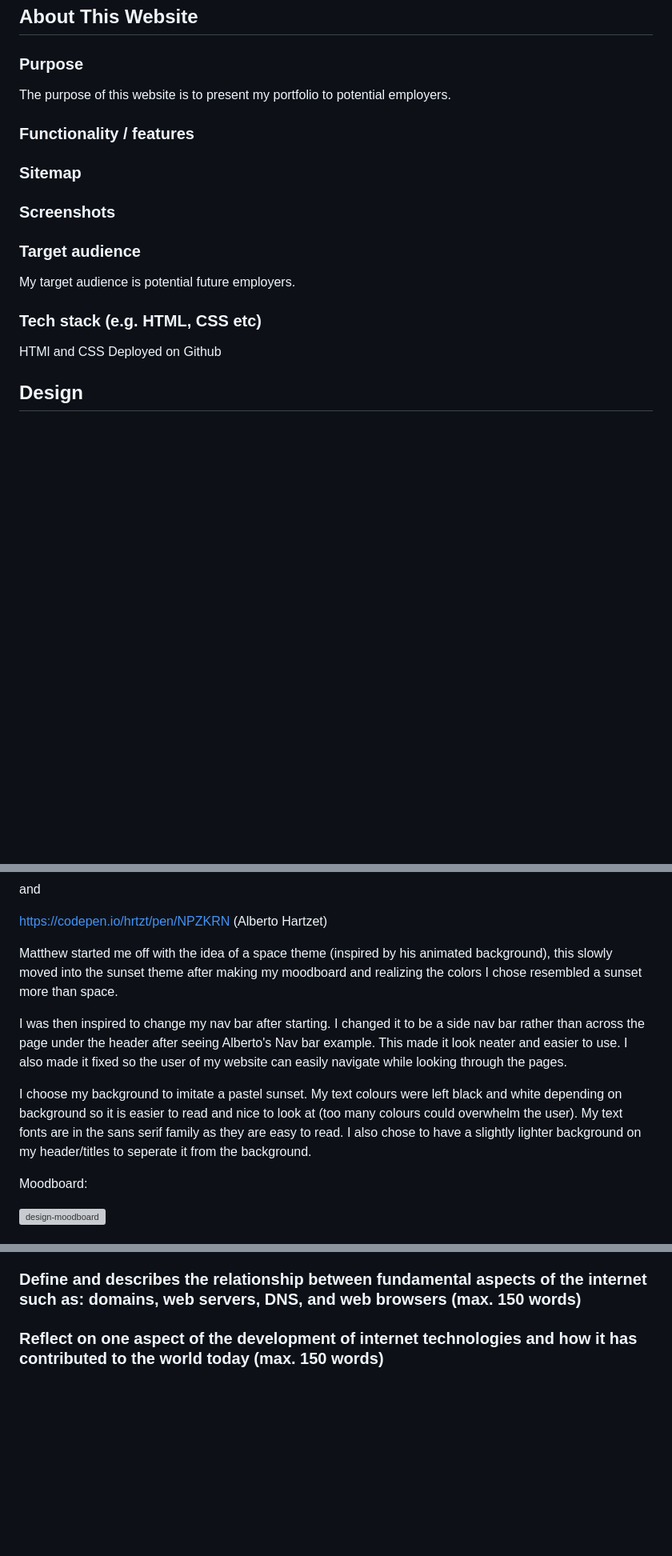
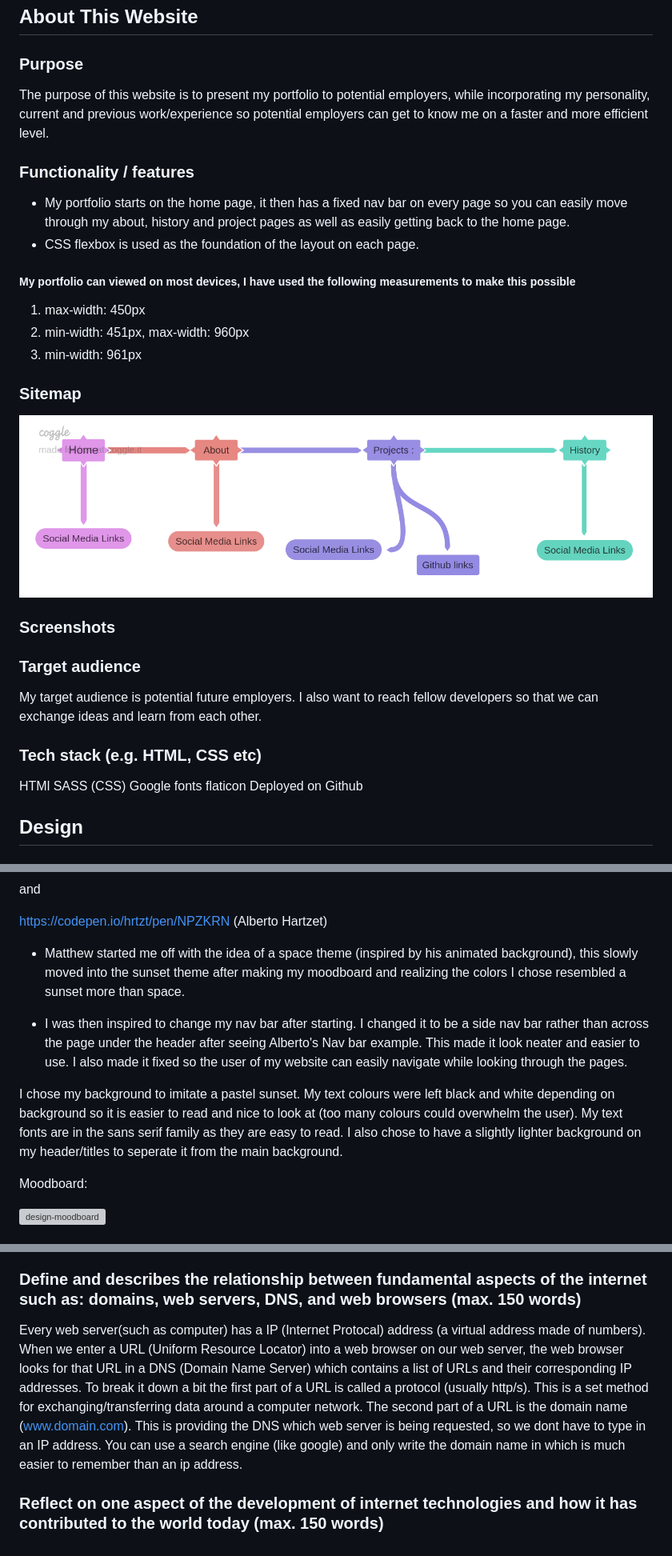
Before and after one commit to jamiemills98/jamies_portfolio, a Markdown page: README.md, 3 parts joined by grey strips. Shown at 80% size. Drawn GitHub-style; pictures changed too: docs/sitemap.png (added); blank space fills up the shorter version; grey boxes are pictures that could not be loaded.

Commit message:
README usability sitemap and functionality

```diff
--- a/README.md
+++ b/README.md
@@ -10,20 +10,32 @@ ________________________________________________________________________________
 
 ### Purpose
 
-The purpose of this website is to present my portfolio to potential employers.
+The purpose of this website is to present my portfolio to potential employers, while incorporating my personality, current and previous work/experience so potential employers can get to know me on a faster and more efficient level.
 
 ### Functionality / features
+- My portfolio starts on the home page, it then has a fixed nav bar on every page so you can easily move through my about, history and project pages as well as easily getting back to the home page.
+- CSS flexbox is used as the foundation of the layout on each page.
+
+##### My portfolio can viewed on most devices, I have used the following measurements to make this possible
+1. max-width: 450px
+2. min-width: 451px, max-width: 960px
+3. min-width: 961px
 
 ### Sitemap
+
+![sitemap-sitemap](docs/sitemap.png "portfolio-sitemap")
 
 ### Screenshots
 
 ### Target audience
 
-My target audience is potential future employers.
+My target audience is potential future employers. I also want to reach fellow developers so that we can exchange ideas and learn from each other.
 
 ### Tech stack (e.g. HTML, CSS etc)
-HTMl and CSS
+HTMl
+SASS (CSS)
+Google fonts
+flaticon
 Deployed on Github
 
 ## Design
@@ -44,11 +56,11 @@ and
 
 https://codepen.io/hrtzt/pen/NPZKRN (Alberto Hartzet)
 
-Matthew started me off with the idea of a space theme (inspired by his animated background), this slowly moved into the sunset theme after making my moodboard and realizing the colors I chose resembled a sunset more than space.
+- Matthew started me off with the idea of a space theme (inspired by his animated background), this slowly moved into the sunset theme after making my moodboard and realizing the colors I chose resembled a sunset more than space.
 
-I was then inspired to change my nav bar after starting. I changed it to be a side nav bar rather than across the page under the header after seeing Alberto's Nav bar example. This made it look neater and easier to use. I also made it fixed so the user of my website can easily navigate while looking through the pages.
+- I was then inspired to change my nav bar after starting. I changed it to be a side nav bar rather than across the page under the header after seeing Alberto's Nav bar example. This made it look neater and easier to use. I also made it fixed so the user of my website can easily navigate while looking through the pages.
 
-I choose my background to imitate a pastel sunset. My text colours were left black and white depending on background so it is easier to read and nice to look at (too many colours could overwhelm the user). My text fonts are in the sans serif family as they are easy to read. I also chose to have a slightly lighter background on my header/titles to seperate it from the background.
+I chose my background to imitate a pastel sunset. My text colours were left black and white depending on background so it is easier to read and nice to look at (too many colours could overwhelm the user). My text fonts are in the sans serif family as they are easy to read. I also chose to have a slightly lighter background on my header/titles to seperate it from the main background.
 
 Moodboard:
 
@@ -115,4 +141,7 @@ Moodboards, wireframes and trello were also used in my project planning.
 
 ### Define and describes the relationship between fundamental aspects of the internet such as: domains, web servers, DNS, and web browsers (max. 150 words)
 
+Every web server(such as computer) has a IP (Internet Protocal) address (a virtual address made of numbers). When we enter a URL (Uniform Resource Locator) into a web browser on our web server, the web browser looks for that URL in a DNS (Domain Name Server) which contains a list of URLs and their corresponding IP addresses.
+To break it down a bit the first part of a URL is called a protocol (usually http/s). This is a set method for exchanging/transferring data around a computer network. The second part of a URL is the domain name (www.domain.com). This is providing the DNS which web server is being requested, so we dont have to type in an IP address. You can use a search engine (like google) and only write the domain name in which is much easier to remember than an ip address.
+
 ### Reflect on one aspect of the development of internet technologies and how it has contributed to the world today (max. 150 words)
```
Also changed, not shown: other parts of README.md (+23 -9 lines), docs/audit.png (added), docs/colour_contrast.png (added), 2 other files.
